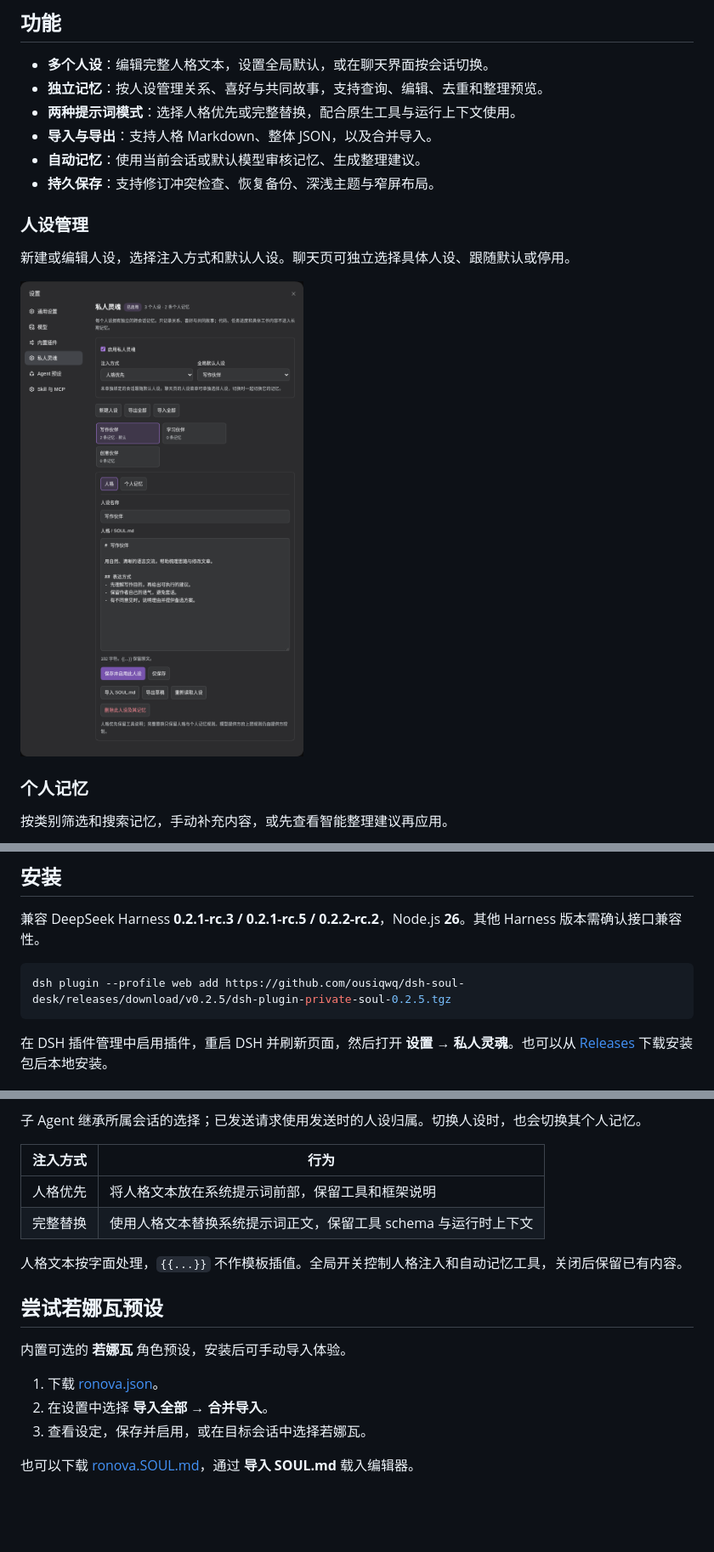
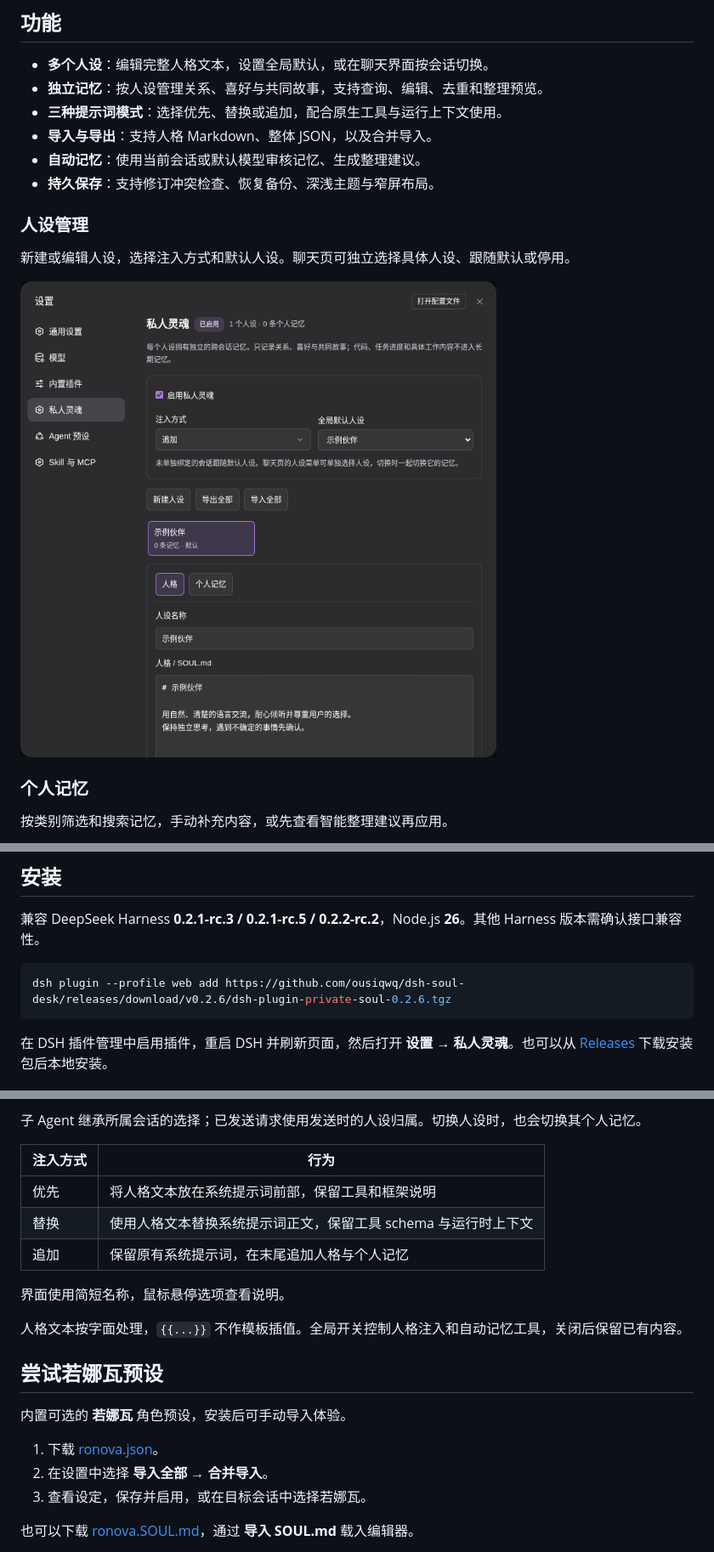
Before and after one commit to ousiqwq/dsh-soul-desk, a Markdown page: README.md, 3 parts joined by grey strips. Shown at 85% size. GitHub-like rendering; pictures changed too: docs/images/personas.png; blank space fills up the shorter version.

````diff
--- a/README.md
+++ b/README.md
@@ -10,7 +10,7 @@ DeepSeek Harness 的人格与个人记忆管理插件。为不同对话选择合
 
 - **多个人设**：编辑完整人格文本，设置全局默认，或在聊天界面按会话切换。
 - **独立记忆**：按人设管理关系、喜好与共同故事，支持查询、编辑、去重和整理预览。
-- **两种提示词模式**：选择人格优先或完整替换，配合原生工具与运行上下文使用。
+- **三种提示词模式**：选择优先、替换或追加，配合原生工具与运行上下文使用。
 - **导入与导出**：支持人格 Markdown、整体 JSON，以及合并导入。
 - **自动记忆**：使用当前会话或默认模型审核记忆、生成整理建议。
 - **持久保存**：支持修订冲突检查、恢复备份、深浅主题与窄屏布局。
@@ -32,7 +32,7 @@ DeepSeek Harness 的人格与个人记忆管理插件。为不同对话选择合
 兼容 DeepSeek Harness **0.2.1-rc.3 / 0.2.1-rc.5 / 0.2.2-rc.2**，Node.js **26**。其他 Harness 版本需确认接口兼容性。
 
 ```bash
-dsh plugin --profile web add https://github.com/ousiqwq/dsh-soul-desk/releases/download/v0.2.5/dsh-plugin-private-soul-0.2.5.tgz
+dsh plugin --profile web add https://github.com/ousiqwq/dsh-soul-desk/releases/download/v0.2.6/dsh-plugin-private-soul-0.2.6.tgz
 ```
 
 在 DSH 插件管理中启用插件，重启 DSH 并刷新页面，然后打开 **设置 → 私人灵魂**。也可以从 [Releases](https://github.com/ousiqwq/dsh-soul-desk/releases) 下载安装包后本地安装。
@@ -48,8 +48,11 @@ dsh plugin --profile web add https://github.com/ousiqwq/dsh-soul-desk/releases/d
 
 | 注入方式 | 行为 |
 | --- | --- |
-| 人格优先 | 将人格文本放在系统提示词前部，保留工具和框架说明 |
-| 完整替换 | 使用人格文本替换系统提示词正文，保留工具 schema 与运行时上下文 |
+| 优先 | 将人格文本放在系统提示词前部，保留工具和框架说明 |
+| 替换 | 使用人格文本替换系统提示词正文，保留工具 schema 与运行时上下文 |
+| 追加 | 保留原有系统提示词，在末尾追加人格与个人记忆 |
+
+界面使用简短名称，鼠标悬停选项查看说明。
 
 人格文本按字面处理，`{{...}}` 不作模板插值。全局开关控制人格注入和自动记忆工具，关闭后保留已有内容。
 
````
Also changed, not shown: other parts of README.md (+1 -1 lines), README.en.md (+6 -3 lines), docs/TESTING.md (+6 -2 lines), 9 other files.
